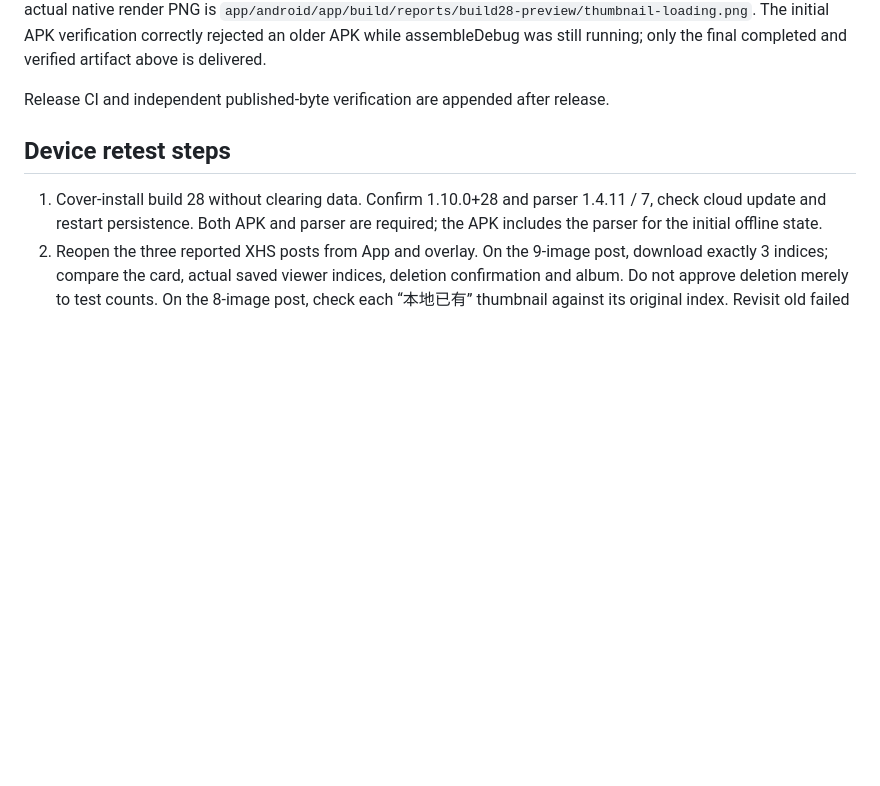
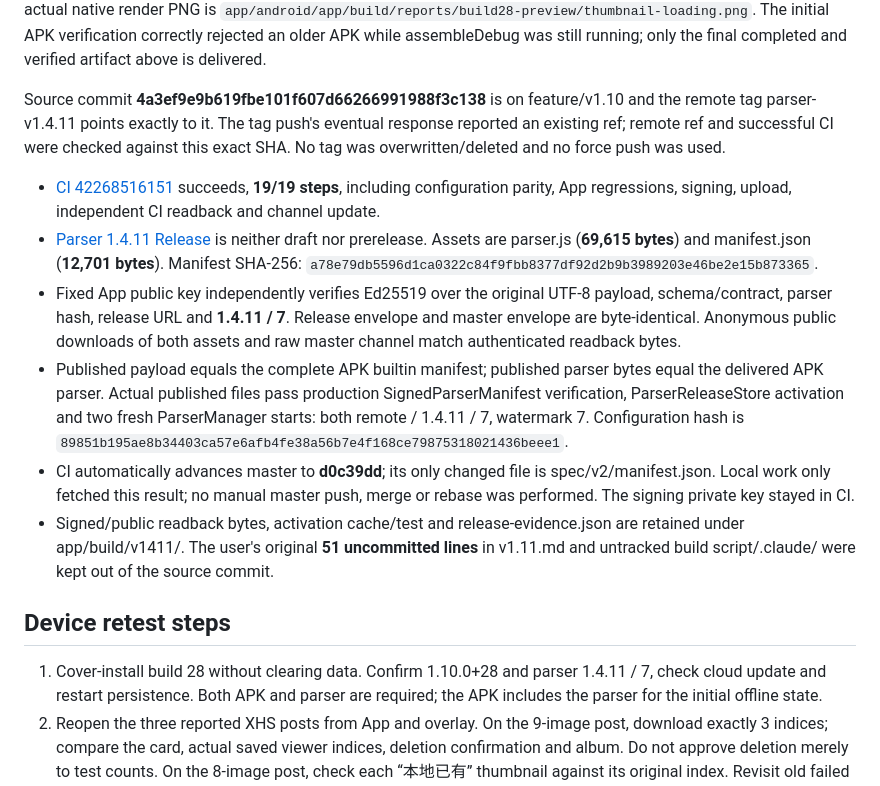
Before and after one commit to joopererer/EasySave, a Markdown page: docs/tasks/build28-parser1411-evidence.md, the part around the change. Drawn GitHub-style; blank space fills up the shorter version.

Commit message:
docs: record build 28 parser release verification and device retest steps

```diff
--- a/docs/tasks/build28-parser1411-evidence.md
+++ b/docs/tasks/build28-parser1411-evidence.md
@@ -164,7 +164,33 @@ APK evidence is under `app/build/v1411/`; actual native render PNG is
 The initial APK verification correctly rejected an older APK while assembleDebug
 was still running; only the final completed and verified artifact above is delivered.
 
-Release CI and independent published-byte verification are appended after release.
+Source commit **4a3ef9e9b619fbe101f607d66266991988f3c138** is on feature/v1.10 and
+the remote tag parser-v1.4.11 points exactly to it. The tag push's eventual response
+reported an existing ref; remote ref and successful CI were checked against this
+exact SHA. No tag was overwritten/deleted and no force push was used.
+
+- [CI 42268516151](https://github.com/joopererer/EasySave/actions/runs/42268516151)
+  succeeds, **19/19 steps**, including configuration parity, App regressions,
+  signing, upload, independent CI readback and channel update.
+- [Parser 1.4.11 Release](https://github.com/joopererer/EasySave/releases/tag/parser-v1.4.11)
+  is neither draft nor prerelease. Assets are parser.js (**69,615 bytes**) and
+  manifest.json (**12,701 bytes**). Manifest SHA-256:
+  `a78e79db5596d1ca0322c84f9fbb8377df92d2b9b3989203e46be2e15b873365`.
+- Fixed App public key independently verifies Ed25519 over the original UTF-8
+  payload, schema/contract, parser hash, release URL and **1.4.11 / 7**. Release
+  envelope and master envelope are byte-identical. Anonymous public downloads
+  of both assets and raw master channel match authenticated readback bytes.
+- Published payload equals the complete APK builtin manifest; published parser
+  bytes equal the delivered APK parser. Actual published files pass production
+  SignedParserManifest verification, ParserReleaseStore activation and two fresh
+  ParserManager starts: both remote / 1.4.11 / 7, watermark 7. Configuration hash
+  is `89851b195ae8b34403ca57e6afb4fe38a56b7e4f168ce79875318021436beee1`.
+- CI automatically advances master to **d0c39dd**; its only changed file is
+  spec/v2/manifest.json. Local work only fetched this result; no manual master
+  push, merge or rebase was performed. The signing private key stayed in CI.
+- Signed/public readback bytes, activation cache/test and release-evidence.json
+  are retained under app/build/v1411/. The user's original **51 uncommitted lines**
+  in v1.11.md and untracked build script/.claude/ were kept out of the source commit.
 
 ## Device retest steps
 
```
